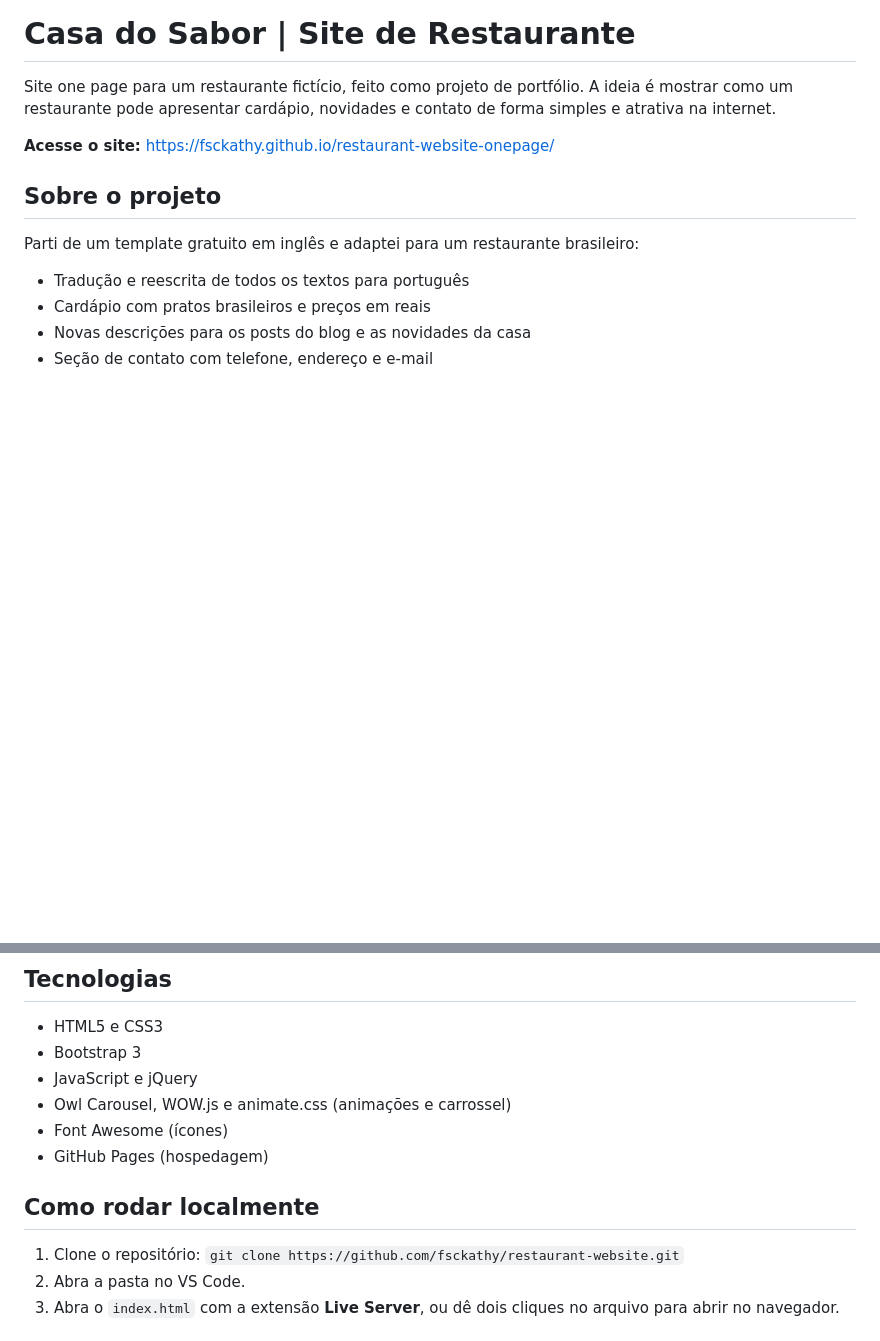
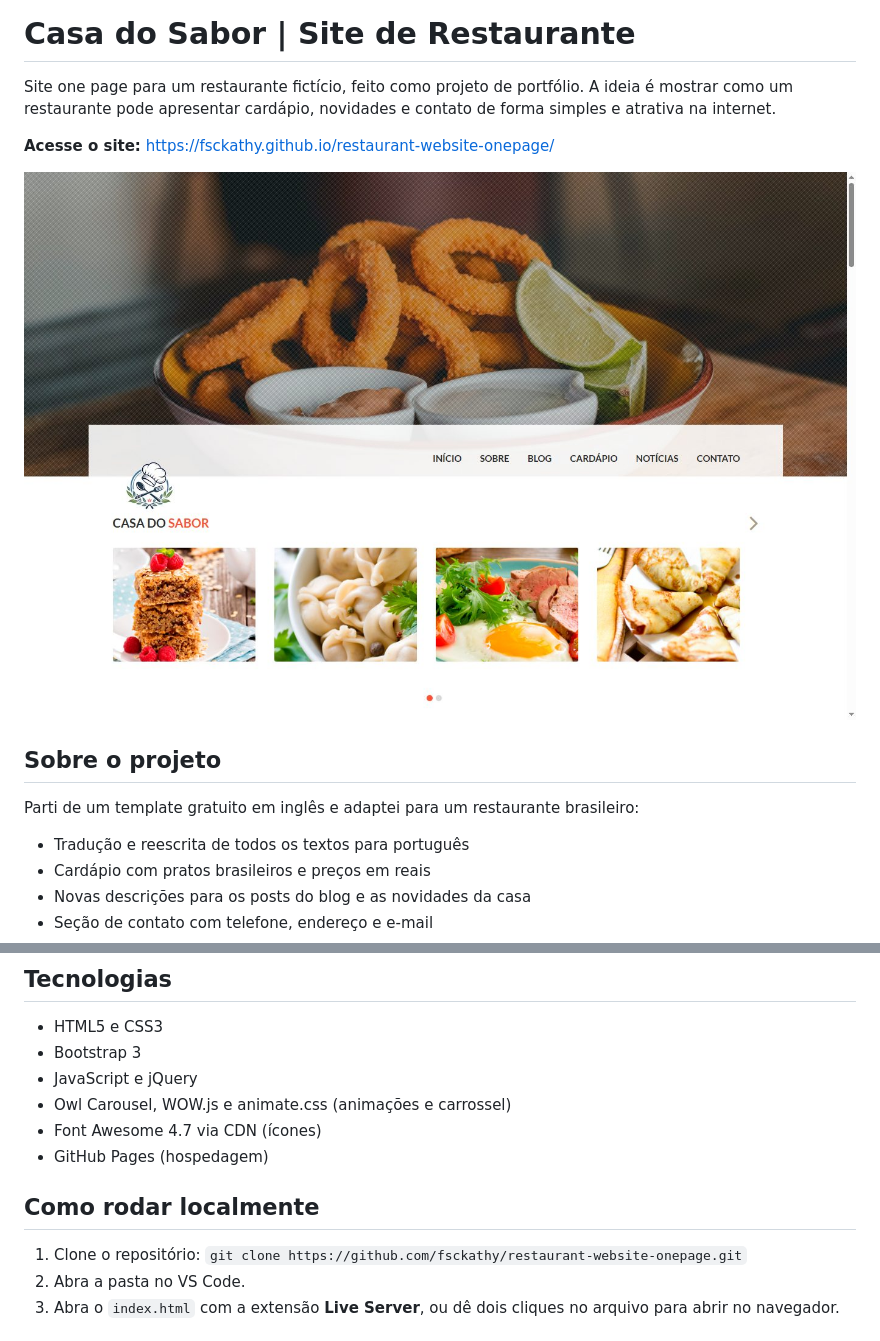
Before and after one commit to fsckathy/restaurant-website, a Markdown page: readme.md, 2 parts joined by grey strips. Rendered like a GitHub page; pictures changed too: images/screenshot.jpg (added); blank space fills up the shorter version.

```diff
--- a/readme.md
+++ b/readme.md
@@ -5,6 +5,8 @@ A ideia é mostrar como um restaurante pode apresentar cardápio, novidades e co
 de forma simples e atrativa na internet.
 
 **Acesse o site:** https://fsckathy.github.io/restaurant-website-onepage/
+
+![Página inicial do site Casa do Sabor](images/screenshot.jpg)
 
 ## Sobre o projeto
 
@@ -24,13 +26,13 @@ Parti de um template gratuito em inglês e adaptei para um restaurante brasileir
 - Bootstrap 3
 - JavaScript e jQuery
 - Owl Carousel, WOW.js e animate.css (animações e carrossel)
-- Font Awesome (ícones)
+- Font Awesome 4.7 via CDN (ícones)
 - GitHub Pages (hospedagem)
 
 ## Como rodar localmente
 
 1. Clone o repositório:
-   `git clone https://github.com/fsckathy/restaurant-website.git`
+   `git clone https://github.com/fsckathy/restaurant-website-onepage.git`
 2. Abra a pasta no VS Code.
 3. Abra o `index.html` com a extensão **Live Server**, ou dê dois cliques no arquivo para abrir no navegador.
 
```
Also changed, not shown: 16 other files.
